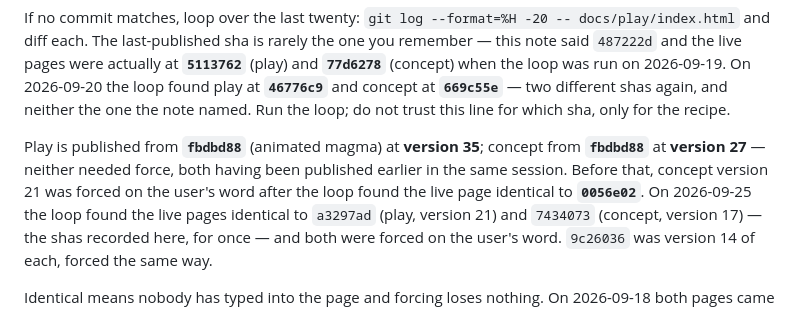
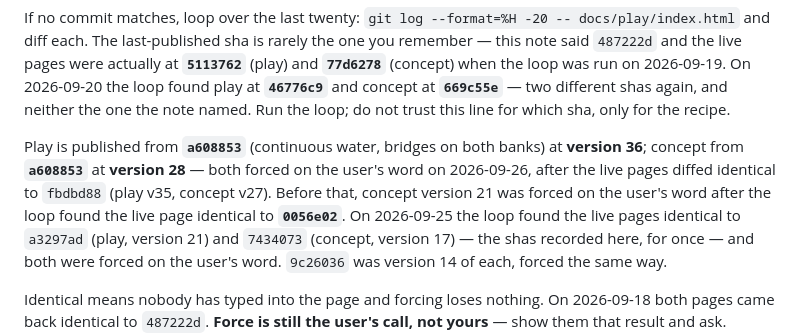
Before and after one commit to desphyxia/st-voxel-action, a Markdown page: CLAUDE.md, the part around the change. Rendered like a GitHub page.

Commit message:
Record the publish: play at 36, concept at 28, both from a608853
Co-Authored-By: Claude Opus 5.5 <noreply@anthropic.com>
Claude-Session: https://claude.ai/code/session_0111QhkUDbq7hVJGHHhy3wwN

```diff
--- a/CLAUDE.md
+++ b/CLAUDE.md
@@ -89,9 +89,9 @@ when the loop was run on 2026-09-19. On 2026-09-20 the loop found play at **`467
 concept at **`669c55e`** — two different shas again, and neither the one the note named. Run the
 loop; do not trust this line for which sha, only for the recipe.
 
-Play is published from **`fbdbd88`** (animated magma) at **version 35**; concept from
-**`fbdbd88`** at **version 27** — neither needed force, both having been published earlier in
-the same session. Before that, concept version 21 was forced on the user's word after the loop found
+Play is published from **`a608853`** (continuous water, bridges on both banks) at **version
+36**; concept from **`a608853`** at **version 28** — both forced on the user's word on
+2026-09-26, after the live pages diffed identical to `fbdbd88` (play v35, concept v27). Before that, concept version 21 was forced on the user's word after the loop found
 the live page identical to **`0056e02`**.
 On 2026-09-25 the loop found the live pages identical to `a3297ad` (play, version 21) and
 `7434073` (concept, version 17) — the shas recorded here, for once — and both were forced on
```
